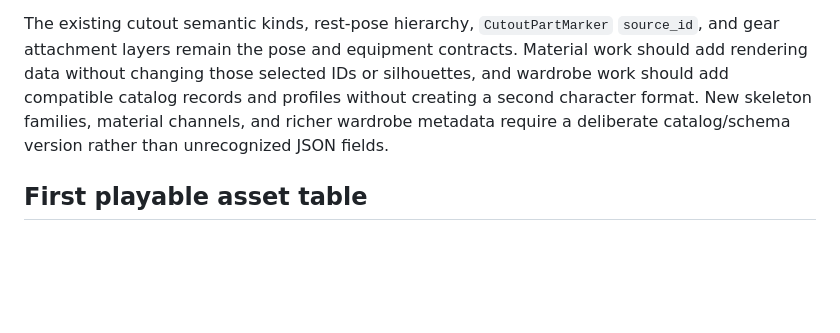
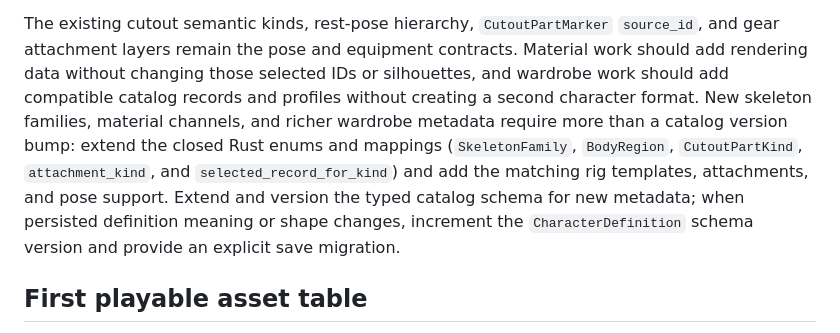
Before and after one commit to lihor-hub/romanian-folk-fight, a Markdown page: docs/art-direction.md, the part around one of its changes. Rendered like a GitHub page; blank space fills up the shorter version.

```diff
--- a/docs/art-direction.md
+++ b/docs/art-direction.md
@@ -166,8 +209,13 @@ The existing cutout semantic kinds, rest-pose hierarchy, `CutoutPartMarker`
 contracts. Material work should add rendering data without changing those
 selected IDs or silhouettes, and wardrobe work should add compatible catalog
 records and profiles without creating a second character format. New skeleton
-families, material channels, and richer wardrobe metadata require a deliberate
-catalog/schema version rather than unrecognized JSON fields.
+families, material channels, and richer wardrobe metadata require more than a
+catalog version bump: extend the closed Rust enums and mappings (`SkeletonFamily`,
+`BodyRegion`, `CutoutPartKind`, `attachment_kind`, and
+`selected_record_for_kind`) and add the matching rig templates, attachments,
+and pose support. Extend and version the typed catalog schema for new metadata;
+when persisted definition meaning or shape changes, increment the
+`CharacterDefinition` schema version and provide an explicit save migration.
 
 ## First playable asset table
 
```
Also changed, not shown: other parts of docs/art-direction.md (+43 -0 lines), xtask/README.md (+26 -5 lines).
